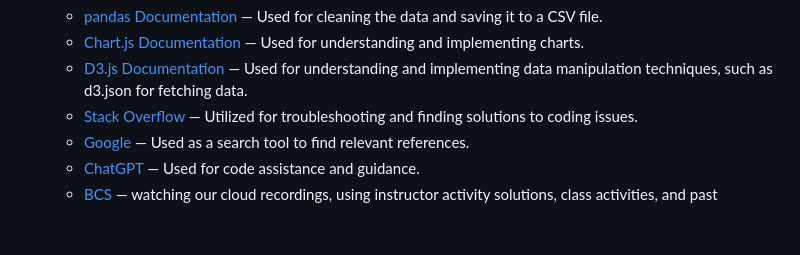
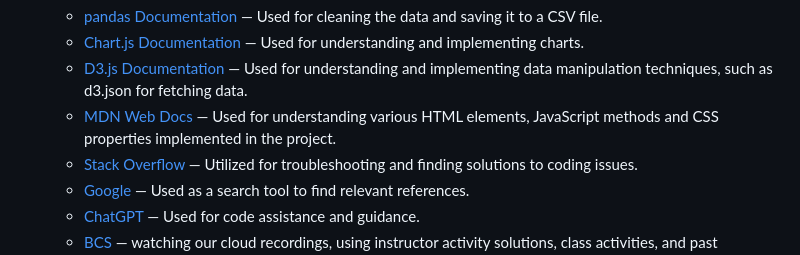
Before and after one commit to henrychan990805/CA-employment-rate-mini-project, a Markdown page: README.md, the part around the change. GitHub-like rendering; blank space fills up the shorter version.

```diff
--- a/README.md
+++ b/README.md
@@ -127,6 +127,7 @@ In developing this project, we prioritized ethical considerations to ensure resp
   - [pandas Documentation](https://pandas.pydata.org/pandas-docs/stable/) — Used for cleaning the data and saving it to a CSV file.
   - [Chart.js Documentation](https://www.chartjs.org/docs/latest/) — Used for understanding and implementing charts.
   - [D3.js Documentation](https://d3js.org/) — Used for understanding and implementing data manipulation techniques, such as d3.json for fetching data.
+  - [MDN Web Docs](https://developer.mozilla.org/) — Used for understanding various HTML elements, JavaScript methods and CSS properties implemented in the project.
   - [Stack Overflow](https://stackoverflow.com/) — Utilized for troubleshooting and finding solutions to coding issues.
   - [Google](https://www.google.com/) — Used as a search tool to find relevant references.
   - [ChatGPT](https://www.openai.com/chatgpt) — Used for code assistance and guidance.
```
